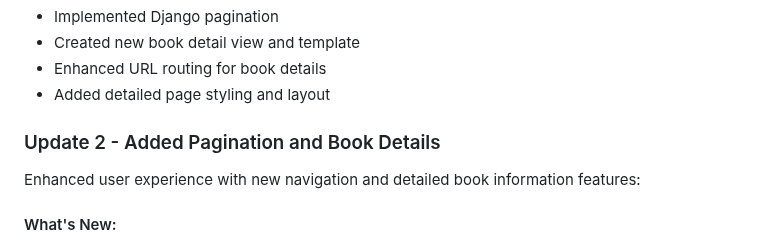
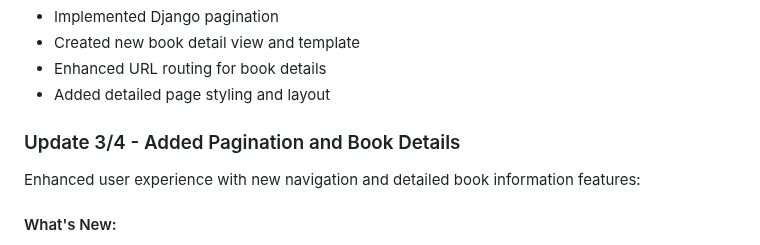
Before and after one commit to DonKravche/BookDjango, a Markdown page: README.md, the part around the change. GitHub-like rendering.

```diff
--- a/README.md
+++ b/README.md
@@ -173,7 +173,7 @@ Enhanced user experience with new navigation and detailed book information featu
 - Enhanced URL routing for book details
 - Added detailed page styling and layout
 
-### Update 2 - Added Pagination and Book Details
+### Update 3/4 - Added Pagination and Book Details
 Enhanced user experience with new navigation and detailed book information features:
 
 #### What's New:
```
